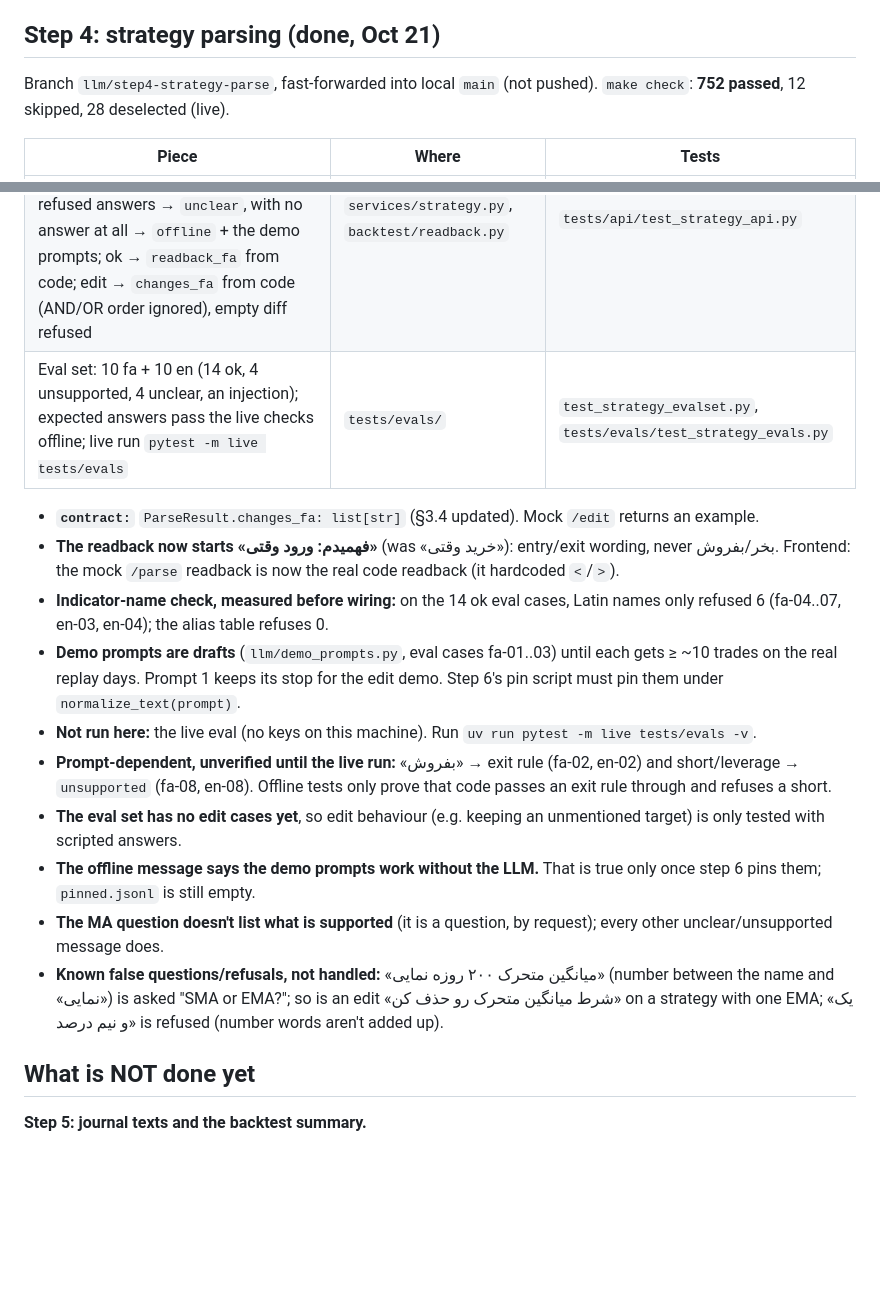
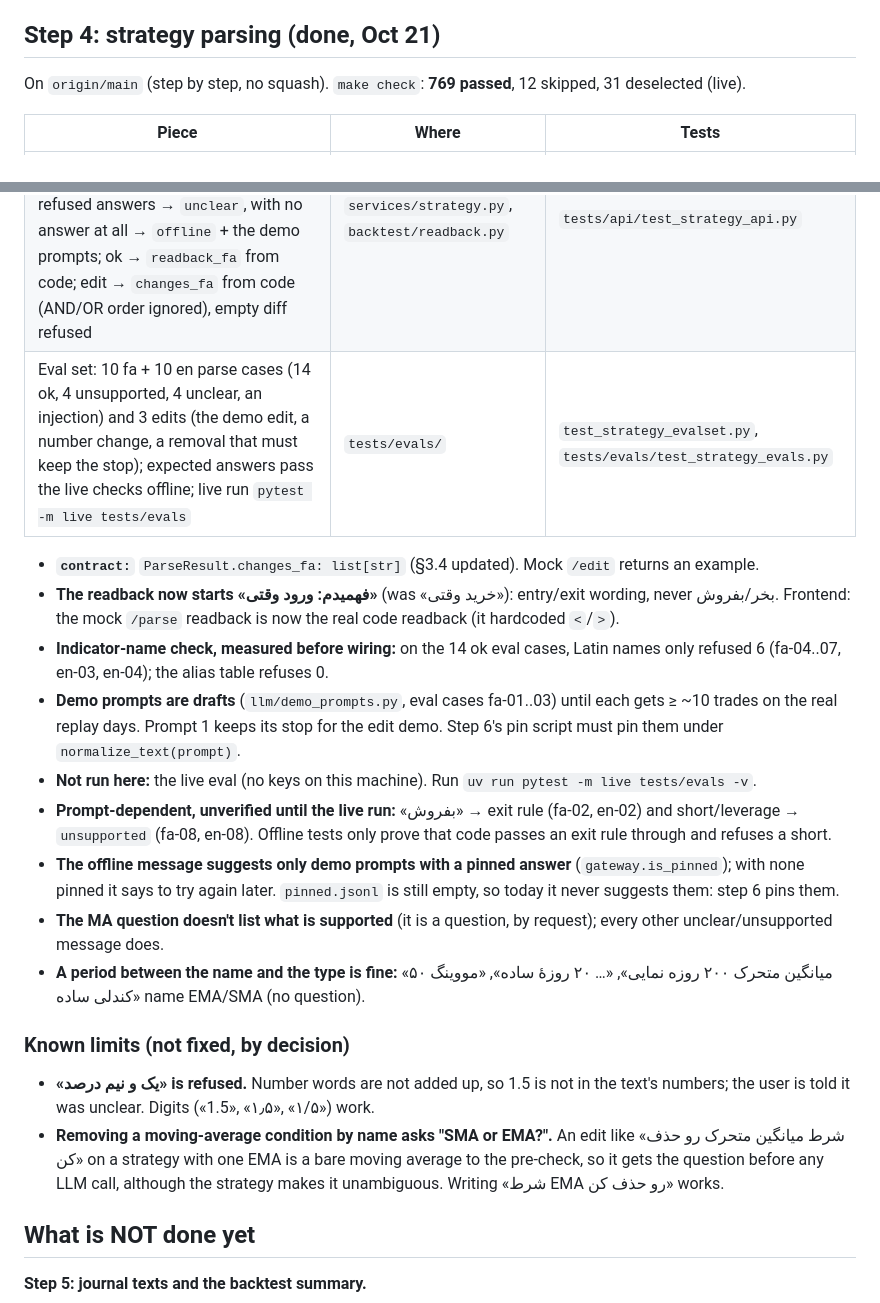
Before and after one commit to RootedMani/Alef-Market, a Markdown page: claude/handoff-llm-layer.md, 2 parts joined by grey strips. GitHub-like rendering; blank space fills up the shorter version.

Commit message:
docs: step 4 known limits and follow-ups in the LLM handoff
Records the two limits left as they are («یک و نیم درصد» is refused; an
edit removing «میانگین متحرک» by name gets the SMA-or-EMA question), the
pinned-only offline suggestions, the typed-MA fix and the 3 edit evals.

Co-Authored-By: Claude Opus 5.5 <noreply@anthropic.com>

```diff
--- a/claude/handoff-llm-layer.md
+++ b/claude/handoff-llm-layer.md
@@ -101,7 +101,7 @@ The deadline bounds the whole ladder for one call. An answer that arrives after
 
 ## Step 4: strategy parsing (done, Oct 21)
 
-Branch `llm/step4-strategy-parse`, fast-forwarded into local `main` (not pushed). `make check`: **752 passed**, 12 skipped, 28 deselected (live).
+On `origin/main` (step by step, no squash). `make check`: **769 passed**, 12 skipped, 31 deselected (live).
 
 | Piece | Where | Tests |
 |---|---|---|
@@ -109,7 +109,7 @@ Branch `llm/step4-strategy-parse`, fast-forwarded into local `main` (not pushed)
 | Normalization before the cache key (ي/ى/ك, digits, ٫/٬, ZWNJ → space, marks, tatweel, whitespace, trailing punctuation); `detect_lang` (Persian letters ≥ half, RSI/EMA/BTC not counted); `text_numbers` (digits, «1/5» also as 1.5, یک–ده, tens, صد, دویست, پانصد, نیم; one–ten, tens, hundred, half) | `llm/normalize.py` | `test_llm_normalize.py` |
 | **Never a guess**, run inside `validate_output` via `PromptTask.check` on the raw JSON (so: one retry naming the problem; cache and pinned rows pass it too). Every number exact and signed in the text (`version` exempt; a default the model writes is refused); RSI/EMA/SMA/ATR named in any spelling of `INDICATOR_ALIASES`; ok with `unsupported` refused. Edit: numbers added (new − old, counted) and indicators added must be in the instruction | `llm/strategy_checks.py` | `test_strategy_grounding.py` |
 | `/parse`, `/edit`: bare MA → «ساده (SMA) یا نمایی (EMA)؟» before any LLM call; every message from `llm/templates.py`; template after refused answers → `unclear`, with no answer at all → `offline` + the demo prompts; ok → `readback_fa` from code; edit → `changes_fa` from code (AND/OR order ignored), empty diff refused | `services/strategy.py`, `backtest/readback.py` | `tests/api/test_strategy_api.py` |
-| Eval set: 10 fa + 10 en (14 ok, 4 unsupported, 4 unclear, an injection); expected answers pass the live checks offline; live run `pytest -m live tests/evals` | `tests/evals/` | `test_strategy_evalset.py`, `tests/evals/test_strategy_evals.py` |
+| Eval set: 10 fa + 10 en parse cases (14 ok, 4 unsupported, 4 unclear, an injection) and 3 edits (the demo edit, a number change, a removal that must keep the stop); expected answers pass the live checks offline; live run `pytest -m live tests/evals` | `tests/evals/` | `test_strategy_evalset.py`, `tests/evals/test_strategy_evals.py` |
 
 - **`contract:`** `ParseResult.changes_fa: list[str]` (§3.4 updated). Mock `/edit` returns an example.
 - **The readback now starts «فهمیدم: ورود وقتی»** (was «خرید وقتی»): entry/exit wording, never بخر/بفروش. Frontend: the mock `/parse` readback is now the real code readback (it hardcoded `<`/`>`).
@@ -117,10 +117,13 @@ Branch `llm/step4-strategy-parse`, fast-forwarded into local `main` (not pushed)
 - **Demo prompts are drafts** (`llm/demo_prompts.py`, eval cases fa-01..03) until each gets ≥ ~10 trades on the real replay days. Prompt 1 keeps its stop for the edit demo. Step 6's pin script must pin them under `normalize_text(prompt)`.
 - **Not run here:** the live eval (no keys on this machine). Run `uv run pytest -m live tests/evals -v`.
 - **Prompt-dependent, unverified until the live run:** «بفروش» → exit rule (fa-02, en-02) and short/leverage → `unsupported` (fa-08, en-08). Offline tests only prove that code passes an exit rule through and refuses a short.
-- **The eval set has no edit cases yet**, so edit behaviour (e.g. keeping an unmentioned target) is only tested with scripted answers.
-- **The offline message says the demo prompts work without the LLM.** That is true only once step 6 pins them; `pinned.jsonl` is still empty.
+- **The offline message suggests only demo prompts with a pinned answer** (`gateway.is_pinned`); with none pinned it says to try again later. `pinned.jsonl` is still empty, so today it never suggests them: step 6 pins them.
 - **The MA question doesn't list what is supported** (it is a question, by request); every other unclear/unsupported message does.
-- **Known false questions/refusals, not handled:** «میانگین متحرک ۲۰۰ روزه نمایی» (number between the name and «نمایی») is asked "SMA or EMA?"; so is an edit «شرط میانگین متحرک رو حذف کن» on a strategy with one EMA; «یک و نیم درصد» is refused (number words aren't added up).
+- **A period between the name and the type is fine:** «میانگین متحرک ۲۰۰ روزه نمایی», «… ۲۰ روزهٔ ساده», «مووینگ ۵۰ کندلی ساده» name EMA/SMA (no question).
+
+### Known limits (not fixed, by decision)
+- **«یک و نیم درصد» is refused.** Number words are not added up, so 1.5 is not in the text's numbers; the user is told it was unclear. Digits («1.5», «۱٫۵», «۱/۵») work.
+- **Removing a moving-average condition by name asks "SMA or EMA?".** An edit like «شرط میانگین متحرک رو حذف کن» on a strategy with one EMA is a bare moving average to the pre-check, so it gets the question before any LLM call, although the strategy makes it unambiguous. Writing «شرط EMA رو حذف کن» works.
 
 ## What is NOT done yet
 
```
